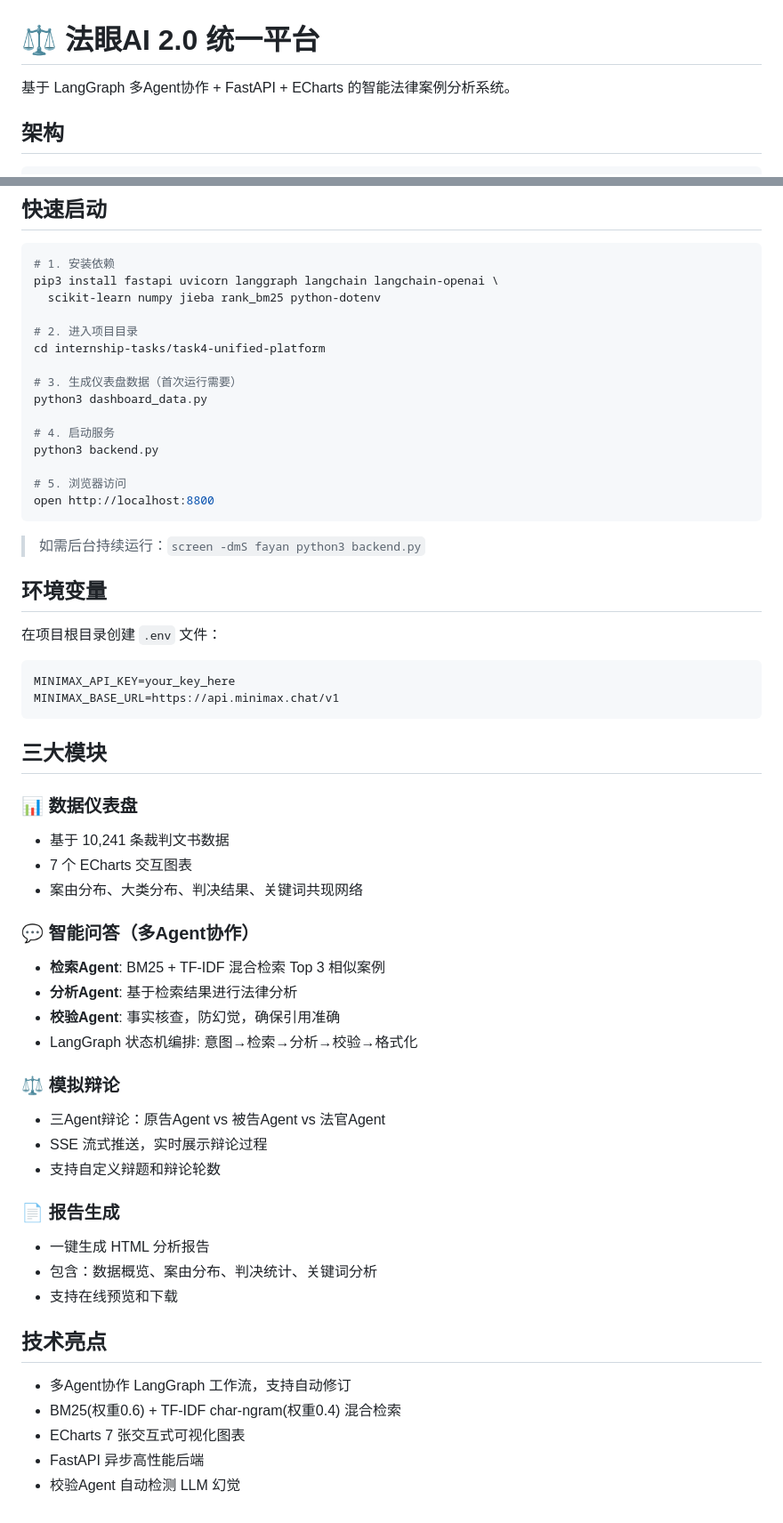
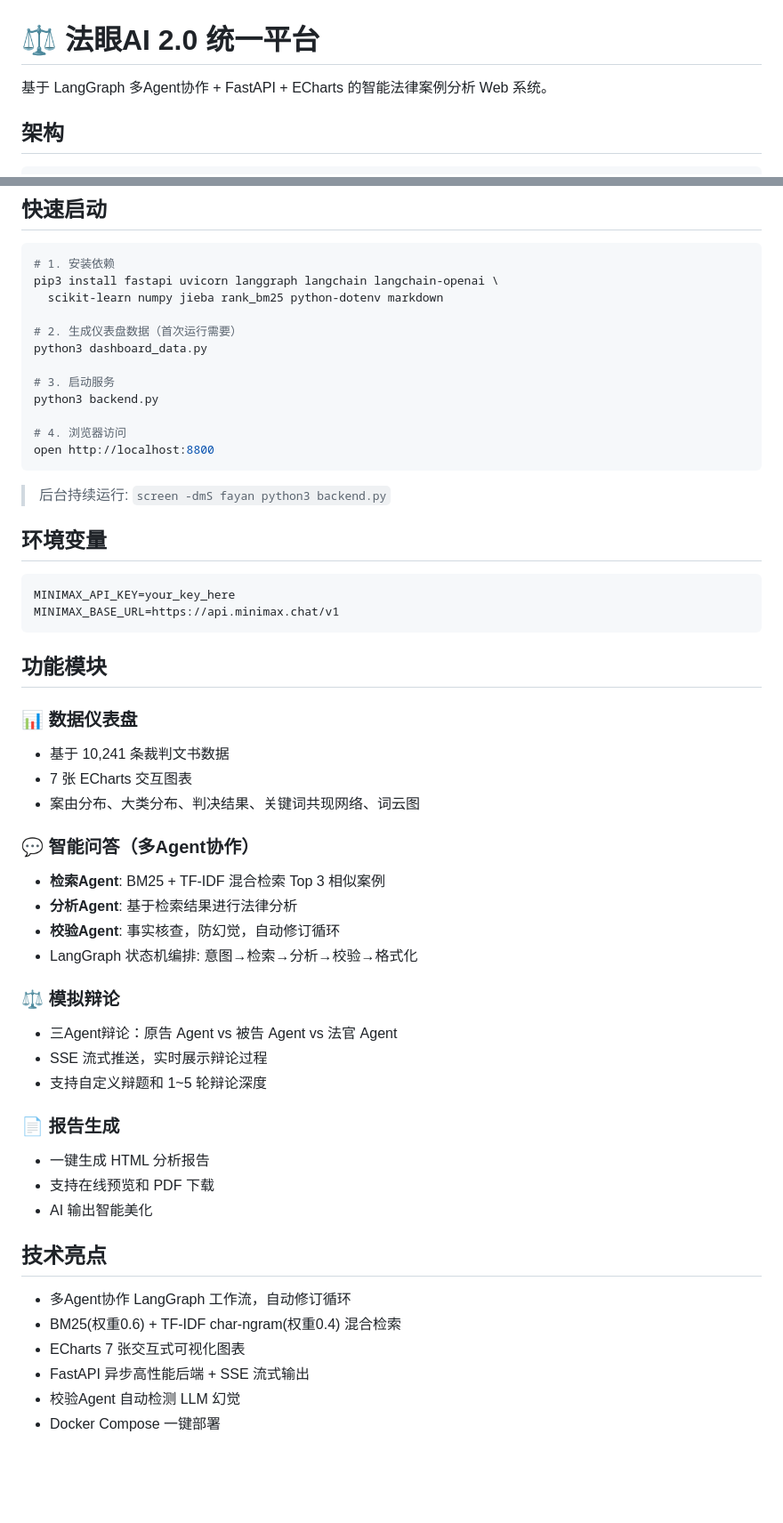
Before and after one commit to Mikenvala/fayan-ai-2.0, a Markdown page: internship-tasks/task4-unified-platform/README.md, 2 parts joined by grey strips. Shown at 89% size. Rendered like a GitHub page; blank space fills up the shorter version.

````diff
--- a/internship-tasks/task4-unified-platform/README.md
+++ b/internship-tasks/task4-unified-platform/README.md
@@ -1,6 +1,6 @@
 # ⚖️ 法眼AI 2.0 统一平台
 
-基于 LangGraph 多Agent协作 + FastAPI + ECharts 的智能法律案例分析系统。
+基于 LangGraph 多Agent协作 + FastAPI + ECharts 的智能法律案例分析 Web 系统。
 
 ## 架构
 
@@ -35,59 +35,55 @@
 ```bash
 # 1. 安装依赖
 pip3 install fastapi uvicorn langgraph langchain langchain-openai \
-  scikit-learn numpy jieba rank_bm25 python-dotenv
+  scikit-learn numpy jieba rank_bm25 python-dotenv markdown
 
-# 2. 进入项目目录
-cd internship-tasks/task4-unified-platform
-
-# 3. 生成仪表盘数据（首次运行需要）
+# 2. 生成仪表盘数据（首次运行需要）
 python3 dashboard_data.py
 
-# 4. 启动服务
+# 3. 启动服务
 python3 backend.py
 
-# 5. 浏览器访问
+# 4. 浏览器访问
 open http://localhost:8800
 ```
 
-> 如需后台持续运行：`screen -dmS fayan python3 backend.py`
+> 后台持续运行: `screen -dmS fayan python3 backend.py`
 
 ## 环境变量
-
-在项目根目录创建 `.env` 文件：
 
 ```bash
 MINIMAX_API_KEY=your_key_here
 MINIMAX_BASE_URL=https://api.minimax.chat/v1
 ```
 
-## 三大模块
+## 功能模块
 
 ### 📊 数据仪表盘
 - 基于 10,241 条裁判文书数据
-- 7 个 ECharts 交互图表
-- 案由分布、大类分布、判决结果、关键词共现网络
+- 7 张 ECharts 交互图表
+- 案由分布、大类分布、判决结果、关键词共现网络、词云图
 
 ### 💬 智能问答（多Agent协作）
 - **检索Agent**: BM25 + TF-IDF 混合检索 Top 3 相似案例
 - **分析Agent**: 基于检索结果进行法律分析
-- **校验Agent**: 事实核查，防幻觉，确保引用准确
+- **校验Agent**: 事实核查，防幻觉，自动修订循环
 - LangGraph 状态机编排: 意图→检索→分析→校验→格式化
 
 ### ⚖️ 模拟辩论
-- 三Agent辩论：原告Agent vs 被告Agent vs 法官Agent
+- 三Agent辩论：原告 Agent vs 被告 Agent vs 法官 Agent
 - SSE 流式推送，实时展示辩论过程
-- 支持自定义辩题和辩论轮数
+- 支持自定义辩题和 1~5 轮辩论深度
 
 ### 📄 报告生成
 - 一键生成 HTML 分析报告
-- 包含：数据概览、案由分布、判决统计、关键词分析
-- 支持在线预览和下载
+- 支持在线预览和 PDF 下载
+- AI 输出智能美化
 
 ## 技术亮点
 
-- 多Agent协作 LangGraph 工作流，支持自动修订
+- 多Agent协作 LangGraph 工作流，自动修订循环
 - BM25(权重0.6) + TF-IDF char-ngram(权重0.4) 混合检索
 - ECharts 7 张交互式可视化图表
-- FastAPI 异步高性能后端
+- FastAPI 异步高性能后端 + SSE 流式输出
 - 校验Agent 自动检测 LLM 幻觉
+- Docker Compose 一键部署
````
Also changed, not shown: README.md (+47 -52 lines).
